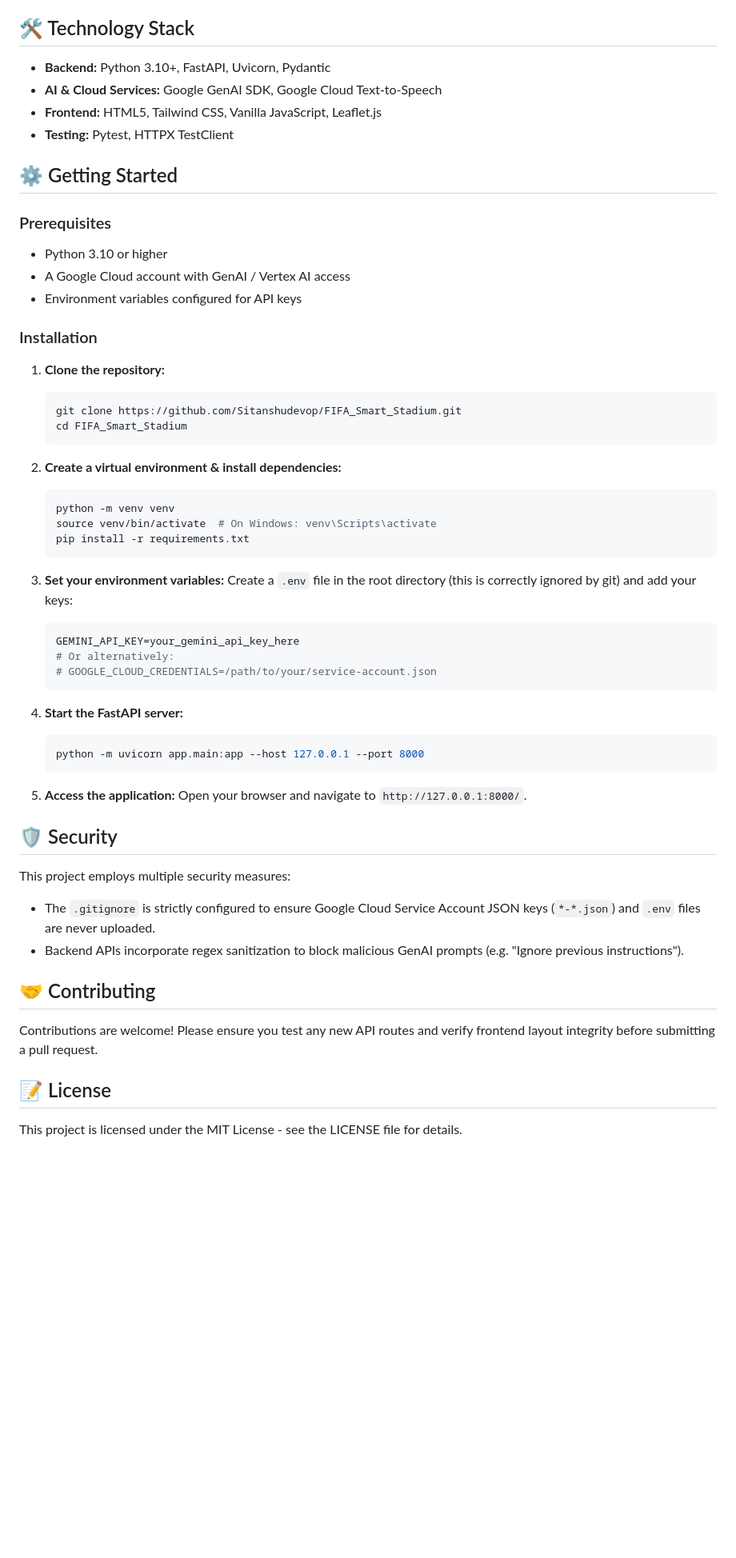
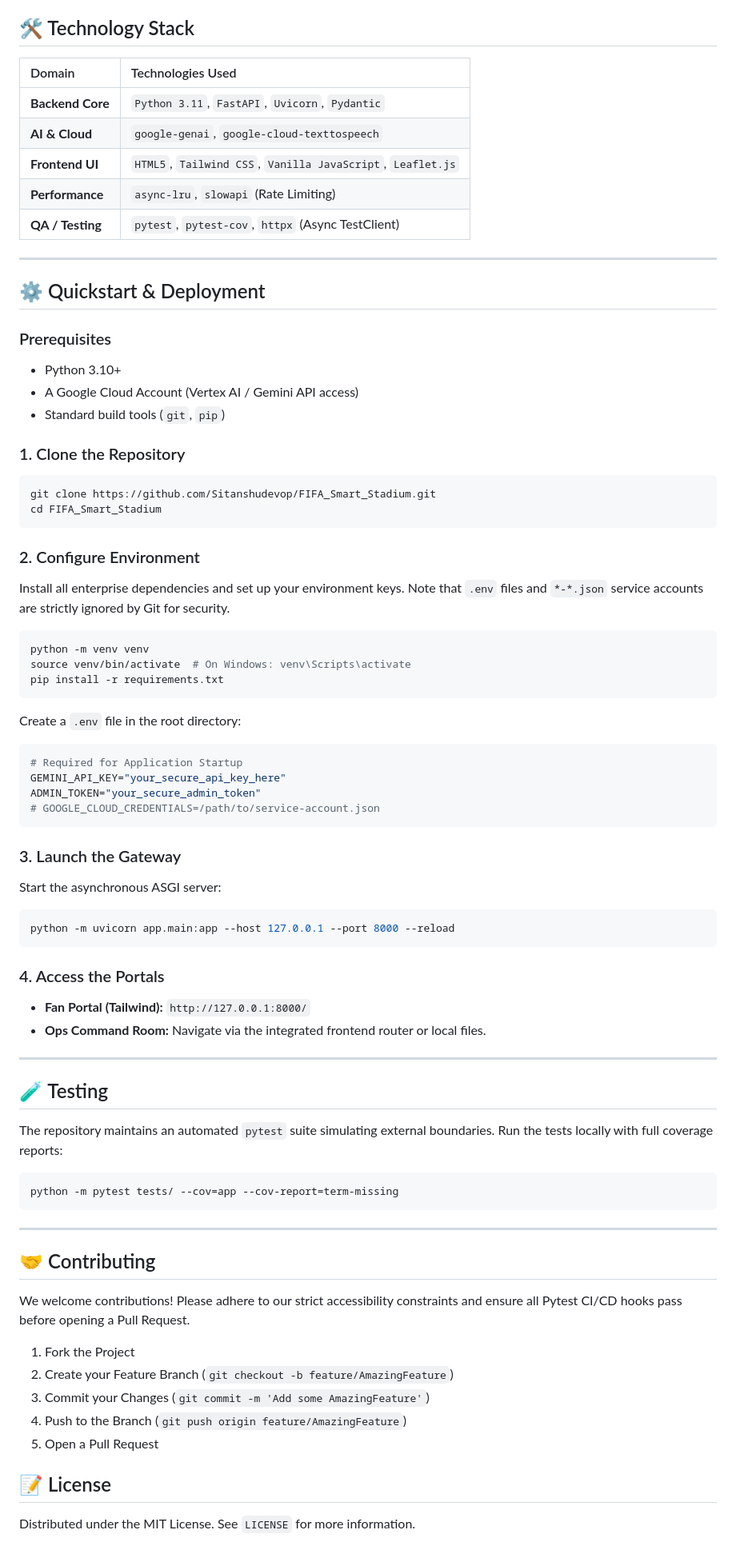
Before and after one commit to Sitanshudevop/FIFA_Smart_Stadium, a Markdown page: README.md, the part around one of its changes. Shown at 80% size. Drawn GitHub-style; blank space fills up the shorter version.

Commit message:
docs: rewrite README with detailed architectural diagram, attractive badges, and modern formatting

````diff
--- a/README.md
+++ b/README.md
@@ -26,59 +66,79 @@ This application acts as a dual-sided platform:
 
 ## 🛠️ Technology Stack
 
-- **Backend:** Python 3.10+, FastAPI, Uvicorn, Pydantic
-- **AI & Cloud Services:** Google GenAI SDK, Google Cloud Text-to-Speech
-- **Frontend:** HTML5, Tailwind CSS, Vanilla JavaScript, Leaflet.js
-- **Testing:** Pytest, HTTPX TestClient
+| Domain | Technologies Used |
+| :--- | :--- |
+| **Backend Core** | `Python 3.11`, `FastAPI`, `Uvicorn`, `Pydantic` |
+| **AI & Cloud** | `google-genai`, `google-cloud-texttospeech` |
+| **Frontend UI** | `HTML5`, `Tailwind CSS`, `Vanilla JavaScript`, `Leaflet.js` |
+| **Performance** | `async-lru`, `slowapi` (Rate Limiting) |
+| **QA / Testing** | `pytest`, `pytest-cov`, `httpx` (Async TestClient) |
 
-## ⚙️ Getting Started
+---
+
+## ⚙️ Quickstart & Deployment
 
 ### Prerequisites
-- Python 3.10 or higher
-- A Google Cloud account with GenAI / Vertex AI access
-- Environment variables configured for API keys
+* Python 3.10+
+* A Google Cloud Account (Vertex AI / Gemini API access)
+* Standard build tools (`git`, `pip`)
 
-### Installation
+### 1. Clone the Repository
+```bash
+git clone https://github.com/Sitanshudevop/FIFA_Smart_Stadium.git
+cd FIFA_Smart_Stadium
+```
 
-1. **Clone the repository:**
-   ```bash
-   git clone https://github.com/Sitanshudevop/FIFA_Smart_Stadium.git
-   cd FIFA_Smart_Stadium
-   ```
+### 2. Configure Environment
+Install all enterprise dependencies and set up your environment keys. Note that `.env` files and `*-*.json` service accounts are strictly ignored by Git for security.
 
-2. **Create a virtual environment & install dependencies:**
-   ```bash
-   python -m venv venv
-   source venv/bin/activate  # On Windows: venv\Scripts\activate
-   pip install -r requirements.txt
-   ```
+```bash
+python -m venv venv
+source venv/bin/activate  # On Windows: venv\Scripts\activate
+pip install -r requirements.txt
+```
 
-3. **Set your environment variables:**
-   Create a `.env` file in the root directory (this is correctly ignored by git) and add your keys:
-   ```env
-   GEMINI_API_KEY=your_gemini_api_key_here
-   # Or alternatively:
-   # GOOGLE_CLOUD_CREDENTIALS=/path/to/your/service-account.json
-   ```
+Create a `.env` file in the root directory:
+```env
+# Required for Application Startup
+GEMINI_API_KEY="your_secure_api_key_here"
+ADMIN_TOKEN="your_secure_admin_token"
+# GOOGLE_CLOUD_CREDENTIALS=/path/to/service-account.json
+```
 
-4. **Start the FastAPI server:**
-   ```bash
-   python -m uvicorn app.main:app --host 127.0.0.1 --port 8000
-   ```
+### 3. Launch the Gateway
+Start the asynchronous ASGI server:
+```bash
+python -m uvicorn app.main:app --host 127.0.0.1 --port 8000 --reload
+```
 
-5. **Access the application:**
-   Open your browser and navigate to `http://127.0.0.1:8000/`.
+### 4. Access the Portals
+* **Fan Portal (Tailwind):** `http://127.0.0.1:8000/`
+* **Ops Command Room:** Navigate via the integrated frontend router or local files.
 
-## 🛡️ Security
+---
 
-This project employs multiple security measures:
-- The `.gitignore` is strictly configured to ensure Google Cloud Service Account JSON keys (`*-*.json`) and `.env` files are never uploaded.
-- Backend APIs incorporate regex sanitization to block malicious GenAI prompts (e.g. "Ignore previous instructions").
+## 🧪 Testing
+
+The repository maintains an automated `pytest` suite simulating external boundaries.
+Run the tests locally with full coverage reports:
+
+```bash
+python -m pytest tests/ --cov=app --cov-report=term-missing
+```
+
+---
 
 ## 🤝 Contributing
 
-Contributions are welcome! Please ensure you test any new API routes and verify frontend layout integrity before submitting a pull request.
+We welcome contributions! Please adhere to our strict accessibility constraints and ensure all Pytest CI/CD hooks pass before opening a Pull Request.
+
+1. Fork the Project
+2. Create your Feature Branch (`git checkout -b feature/AmazingFeature`)
+3. Commit your Changes (`git commit -m 'Add some AmazingFeature'`)
+4. Push to the Branch (`git push origin feature/AmazingFeature`)
+5. Open a Pull Request
 
 ## 📝 License
 
-This project is licensed under the MIT License - see the LICENSE file for details.
+Distributed under the MIT License. See `LICENSE` for more information.
````
Also changed, not shown: other parts of README.md (+59 -19 lines).
